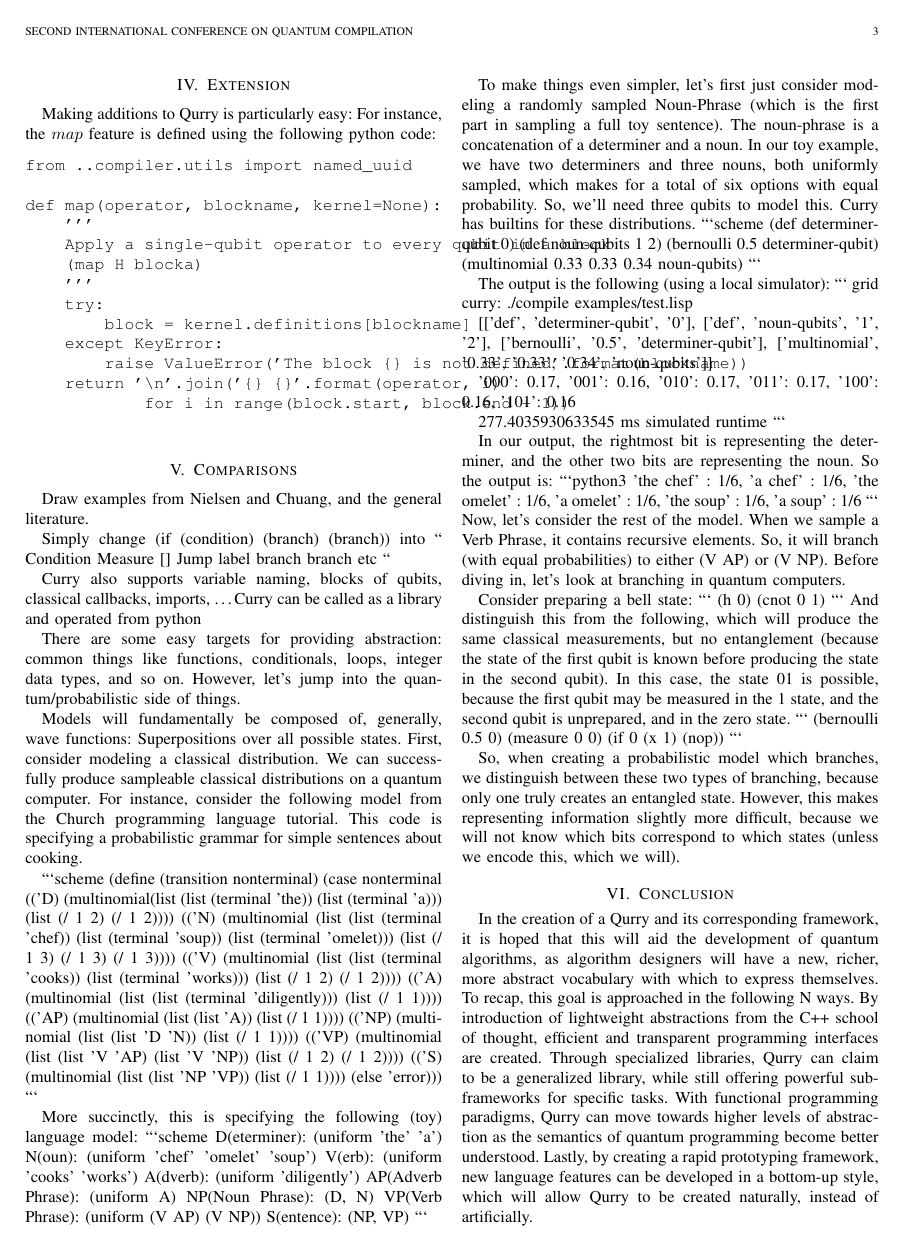
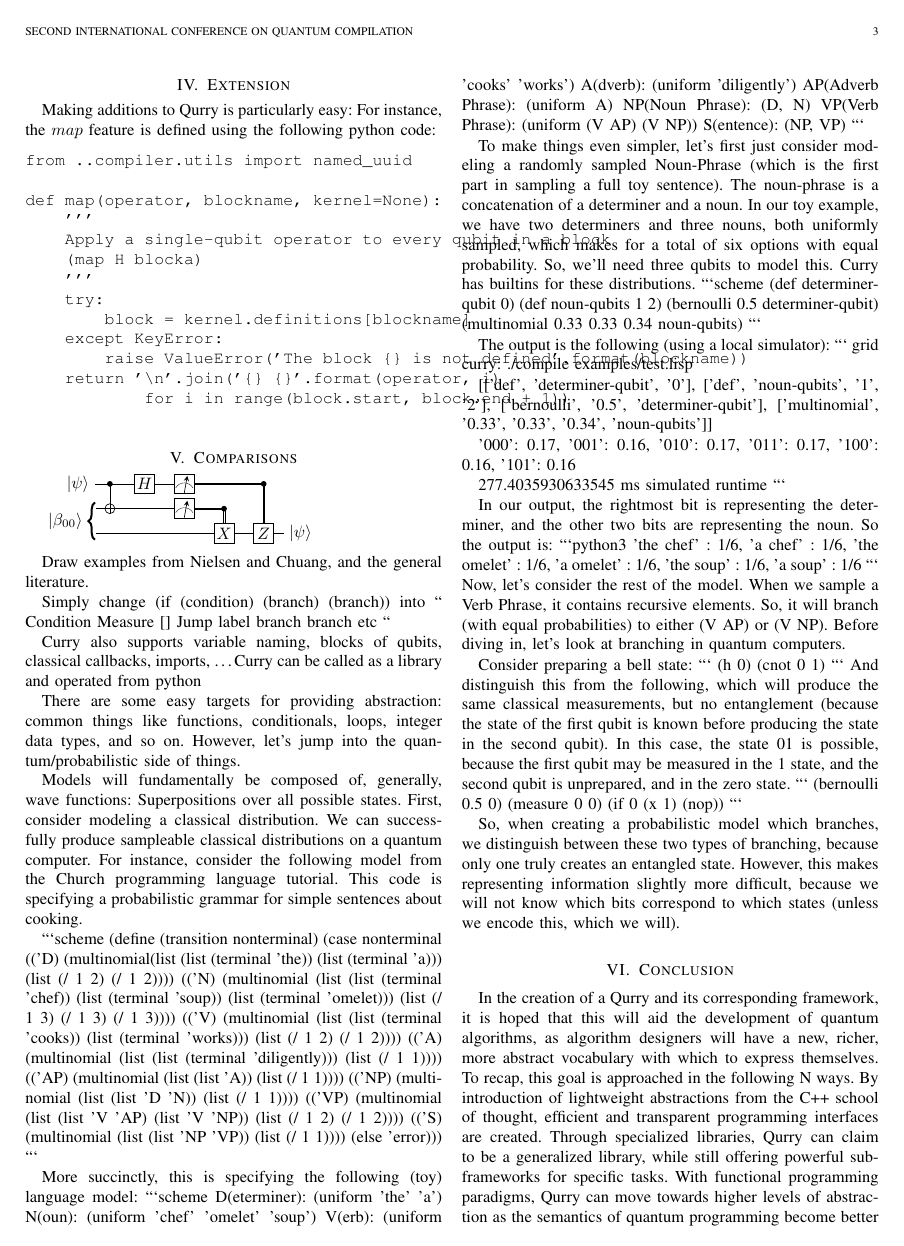
Before and after one commit to LSaldyt/Qurry, a LaTeX paper (paper/paper.tex): page 3 of 4. Compiled offline with pdfLaTeX.

Commit message:
Adds qpic pdf example

```diff
--- a/paper/paper.tex
+++ b/paper/paper.tex
@@ -1,6 +1,7 @@
 \documentclass[journal]{IEEEtran}
 
 \usepackage{amsmath}
+\usepackage{graphicx}
 
 \begin{document}
 \title{Qurry: A prototype quantum programming language}
@@ -207,6 +208,8 @@ def map(operator, blockname, kernel=None):
 
 \section{Comparisons}
 
+\includegraphics{teleport.pdf}
+
     Draw examples from Nielsen and Chuang, and the general literature.
 
  Simply change (if (condition) (branch) (branch))
```
Also changed, not shown: paper/paper.pdf.
